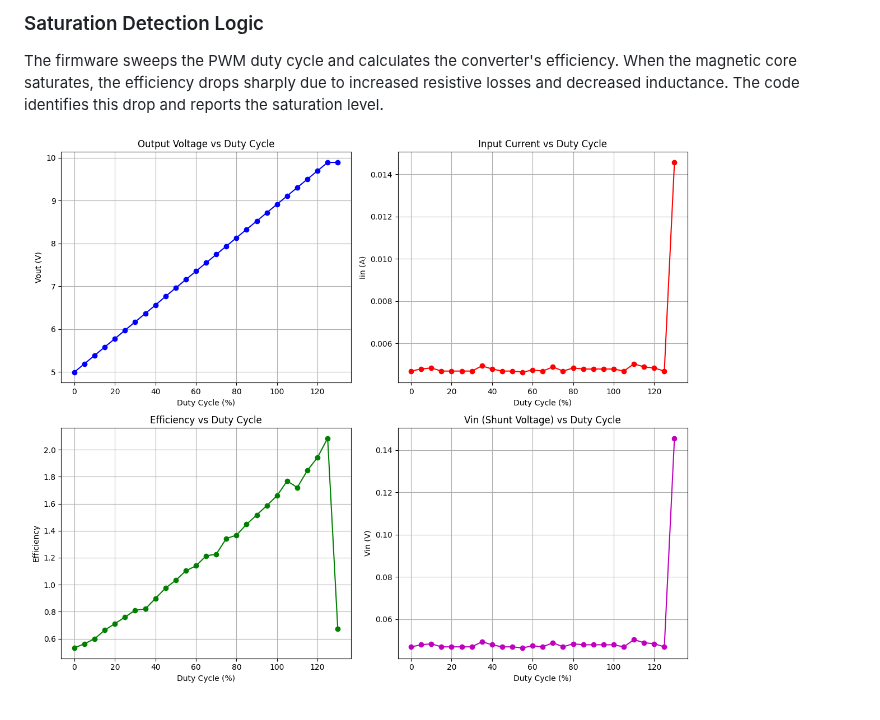
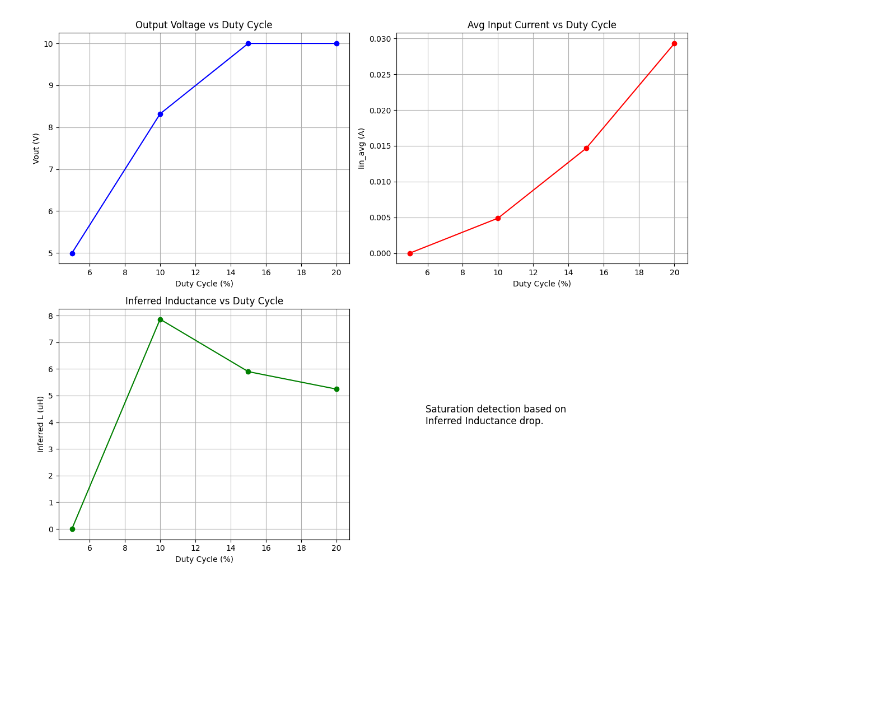
Before and after one commit to piotrcurious/coil_saturation_tester, a Markdown page: README.md, the part around one of its changes. Rendered like a GitHub page; pictures changed too: test_results.png; blank space fills up the shorter version.

```diff
--- a/README.md
+++ b/README.md
@@ -36,6 +56,2 @@ The script will execute the `test_arduino` binary, which in turn calls the `emul
 
-### Saturation Detection Logic
-
-The firmware sweeps the PWM duty cycle and calculates the converter's efficiency. When the magnetic core saturates, the efficiency drops sharply due to increased resistive losses and decreased inductance. The code identifies this drop and reports the saturation level.
-
-![Test Results](test_results.png)
+![Inferred Inductance vs Duty Cycle](test_results.png)
```
Also changed, not shown: other parts of README.md (+29 -9 lines), 5 other files.
